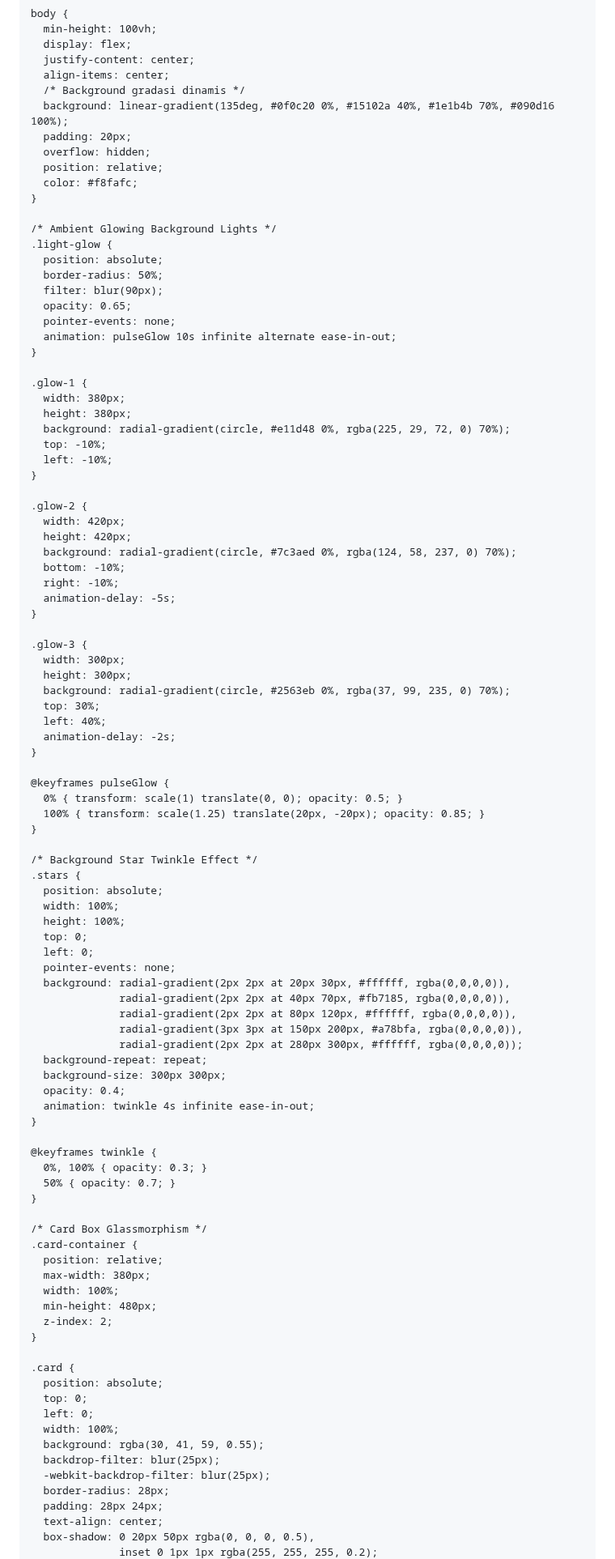
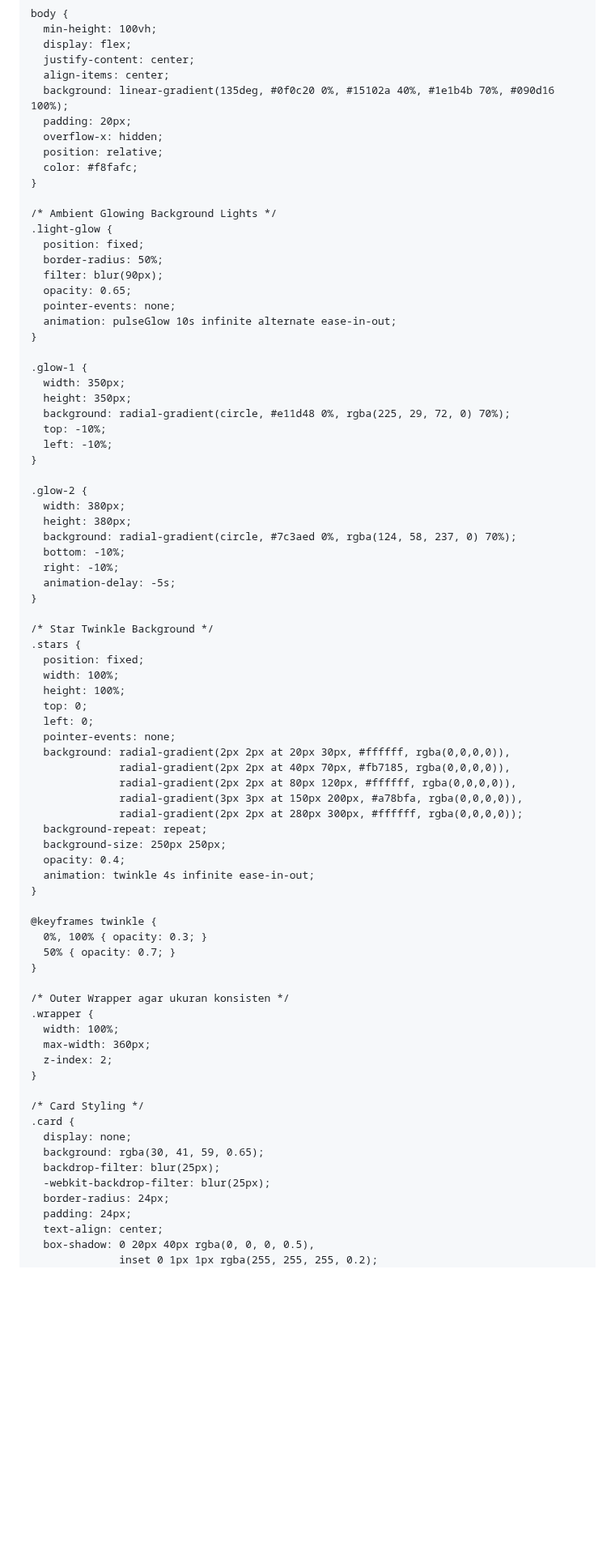
Before and after one commit to Rizkha23/FORYOU, a Markdown page: README.md, the part around one of its changes. Shown at 81% size. Drawn GitHub-style; blank space fills up the shorter version.

```diff
--- a/README.md
+++ b/README.md
@@ -17,17 +17,16 @@
       display: flex;
       justify-content: center;
       align-items: center;
-      /* Background gradasi dinamis */
       background: linear-gradient(135deg, #0f0c20 0%, #15102a 40%, #1e1b4b 70%, #090d16 100%);
       padding: 20px;
-      overflow: hidden;
+      overflow-x: hidden;
       position: relative;
       color: #f8fafc;
     }
 
     /* Ambient Glowing Background Lights */
     .light-glow {
-      position: absolute;
+      position: fixed;
       border-radius: 50%;
       filter: blur(90px);
       opacity: 0.65;
@@ -36,39 +35,25 @@
     }
 
     .glow-1 {
-      width: 380px;
-      height: 380px;
+      width: 350px;
+      height: 350px;
       background: radial-gradient(circle, #e11d48 0%, rgba(225, 29, 72, 0) 70%);
       top: -10%;
       left: -10%;
     }
 
     .glow-2 {
-      width: 420px;
-      height: 420px;
+      width: 380px;
+      height: 380px;
       background: radial-gradient(circle, #7c3aed 0%, rgba(124, 58, 237, 0) 70%);
       bottom: -10%;
       right: -10%;
       animation-delay: -5s;
     }
 
-    .glow-3 {
-      width: 300px;
-      height: 300px;
-      background: radial-gradient(circle, #2563eb 0%, rgba(37, 99, 235, 0) 70%);
-      top: 30%;
-      left: 40%;
-      animation-delay: -2s;
-    }
-
-    @keyframes pulseGlow {
-      0% { transform: scale(1) translate(0, 0); opacity: 0.5; }
-      100% { transform: scale(1.25) translate(20px, -20px); opacity: 0.85; }
-    }
-
-    /* Background Star Twinkle Effect */
+    /* Star Twinkle Background */
     .stars {
-      position: absolute;
+      position: fixed;
       width: 100%;
       height: 100%;
       top: 0;
@@ -80,7 +65,7 @@
                   radial-gradient(3px 3px at 150px 200px, #a78bfa, rgba(0,0,0,0)),
                   radial-gradient(2px 2px at 280px 300px, #ffffff, rgba(0,0,0,0));
       background-repeat: repeat;
-      background-size: 300px 300px;
+      background-size: 250px 250px;
       opacity: 0.4;
       animation: twinkle 4s infinite ease-in-out;
     }
@@ -90,26 +75,22 @@
       50% { opacity: 0.7; }
     }
 
-    /* Card Box Glassmorphism */
-    .card-container {
-      position: relative;
-      max-width: 380px;
+    /* Outer Wrapper agar ukuran konsisten */
+    .wrapper {
       width: 100%;
-      min-height: 480px;
+      max-width: 360px;
       z-index: 2;
     }
 
+    /* Card Styling */
     .card {
-      position: absolute;
-      top: 0;
-      left: 0;
-      width: 100%;
-      background: rgba(30, 41, 59, 0.55);
+      display: none;
+      background: rgba(30, 41, 59, 0.65);
       backdrop-filter: blur(25px);
       -webkit-backdrop-filter: blur(25px);
-      border-radius: 28px;
-      padding: 28px 24px;
+      border-radius: 24px;
+      padding: 24px;
       text-align: center;
-      box-shadow: 0 20px 50px rgba(0, 0, 0, 0.5),
+      box-shadow: 0 20px 40px rgba(0, 0, 0, 0.5),
                   inset 0 1px 1px rgba(255, 255, 255, 0.2);
       border: 1px solid rgba(255, 255, 255, 0.15);
```
Also changed, not shown: other parts of README.md (+49 -85 lines).
